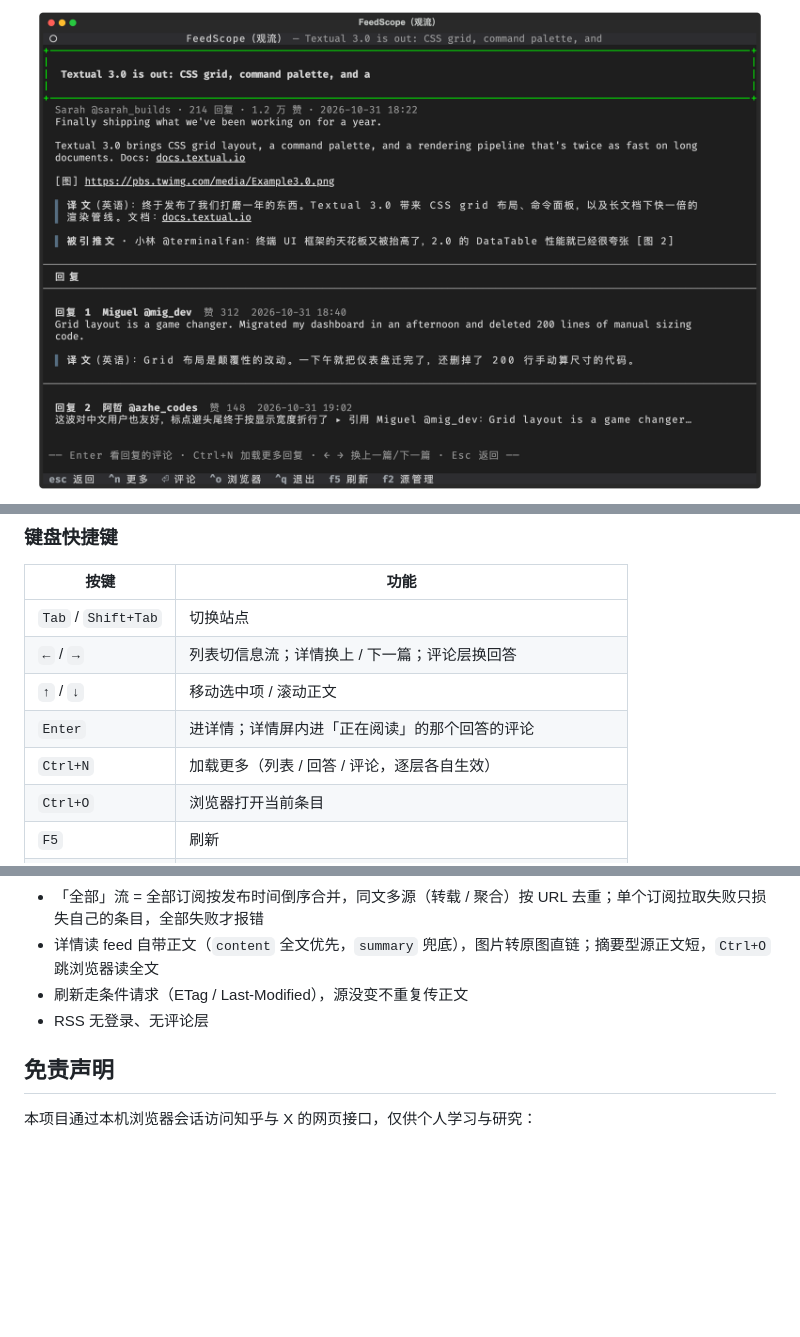
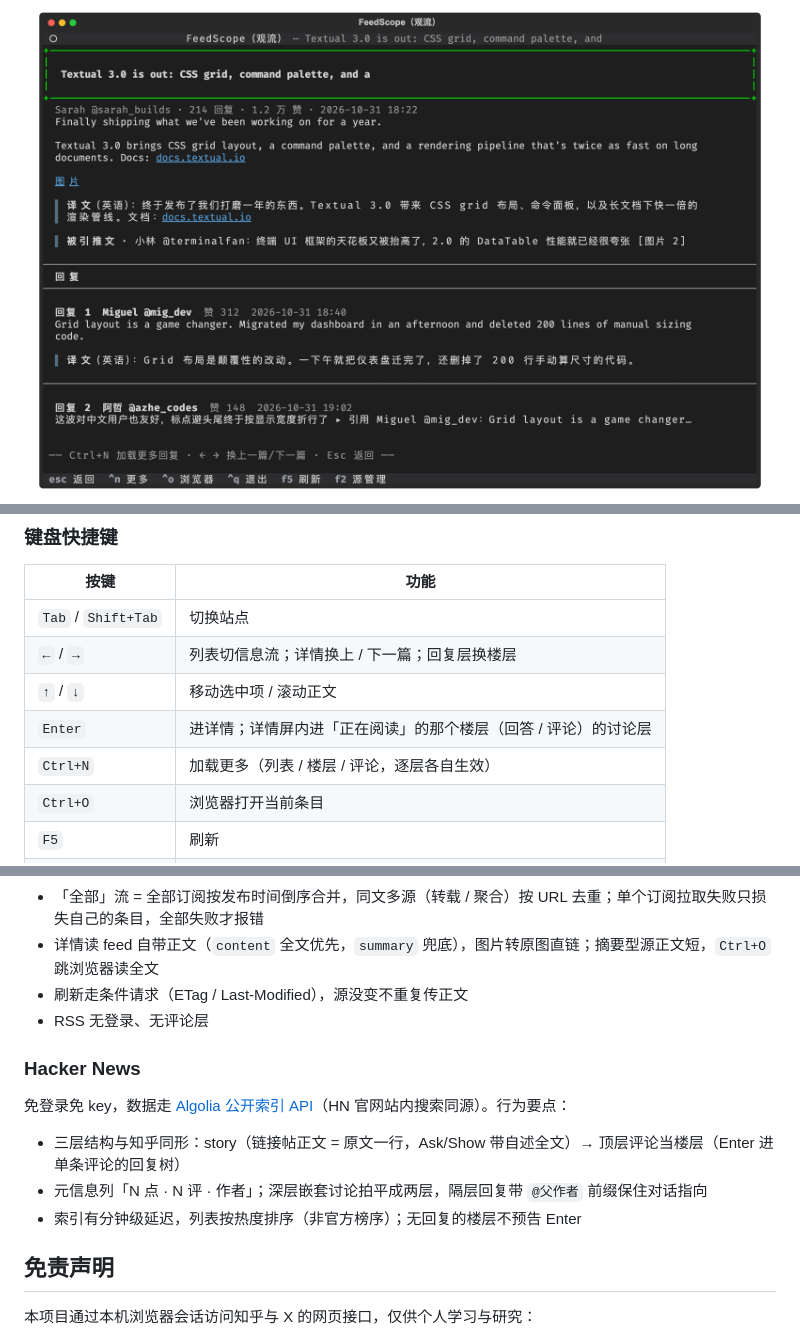
Before and after one commit to howardli/FeedScope, a Markdown page: README.md, 3 parts joined by grey strips. Rendered like a GitHub page; pictures changed too: docs/screenshot-detail.png; blank space fills up the shorter version.

```diff
--- a/README.md
+++ b/README.md
@@ -59,10 +72,10 @@ feedscope
 | 按键 | 功能 |
 | --- | --- |
 | `Tab` / `Shift+Tab` | 切换站点 |
-| `←` / `→` | 列表切信息流；详情换上 / 下一篇；评论层换回答 |
+| `←` / `→` | 列表切信息流；详情换上 / 下一篇；回复层换楼层 |
 | `↑` / `↓` | 移动选中项 / 滚动正文 |
-| `Enter` | 进详情；详情屏内进「正在阅读」的那个回答的评论 |
-| `Ctrl+N` | 加载更多（列表 / 回答 / 评论，逐层各自生效） |
+| `Enter` | 进详情；详情屏内进「正在阅读」的那个楼层（回答 / 评论）的讨论层 |
+| `Ctrl+N` | 加载更多（列表 / 楼层 / 评论，逐层各自生效） |
 | `Ctrl+O` | 浏览器打开当前条目 |
 | `F5` | 刷新 |
 | `Ctrl+U` | 账号：登录 / 登出 |
@@ -137,6 +151,14 @@ hide = ["all"]       # 可隐藏「全部」聚合流，或填订阅 key 隐藏
 - 刷新走条件请求（ETag / Last-Modified），源没变不重复传正文
 - RSS 无登录、无评论层
 
+### Hacker News
+
+免登录免 key，数据走 [Algolia 公开索引 API](https://hn.algolia.com/api)（HN 官网站内搜索同源）。行为要点：
+
+- 三层结构与知乎同形：story（链接帖正文 = 原文一行，Ask/Show 带自述全文）→ 顶层评论当楼层（Enter 进单条评论的回复树）
+- 元信息列「N 点 · N 评 · 作者」；深层嵌套讨论拍平成两层，隔层回复带 `@父作者` 前缀保住对话指向
+- 索引有分钟级延迟，列表按热度排序（非官方榜序）；无回复的楼层不预告 Enter
+
 ## 免责声明
 
 本项目通过本机浏览器会话访问知乎与 X 的网页接口，仅供个人学习与研究：
```
Also changed, not shown: other parts of README.md (+22 -8 lines), README.en.md (added, +172 -0 lines), docs/screenshot-hn-detail.png (added), docs/screenshot-hn-thread.png (added), docs/screenshot-hn.png (added), docs/screenshot-x.png, docs/screenshot-zhihu.png, 1 other file.
